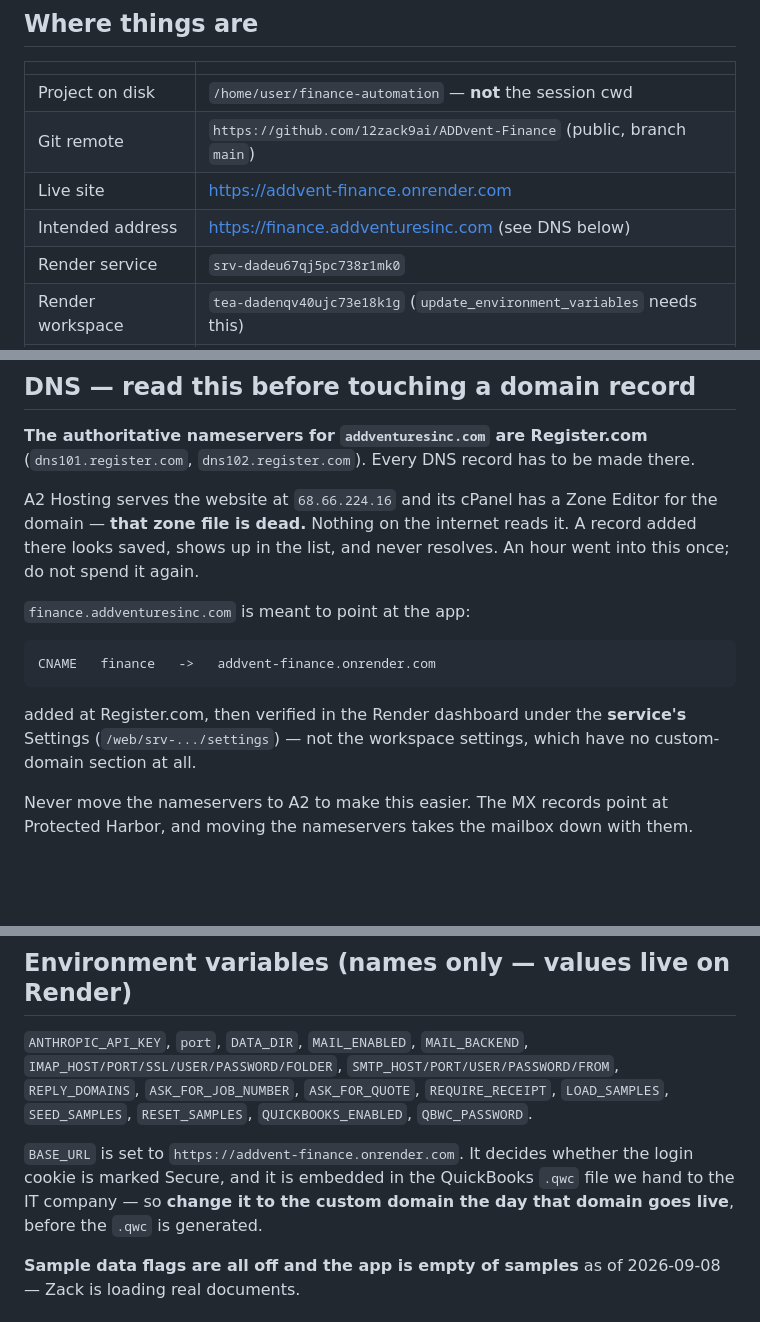
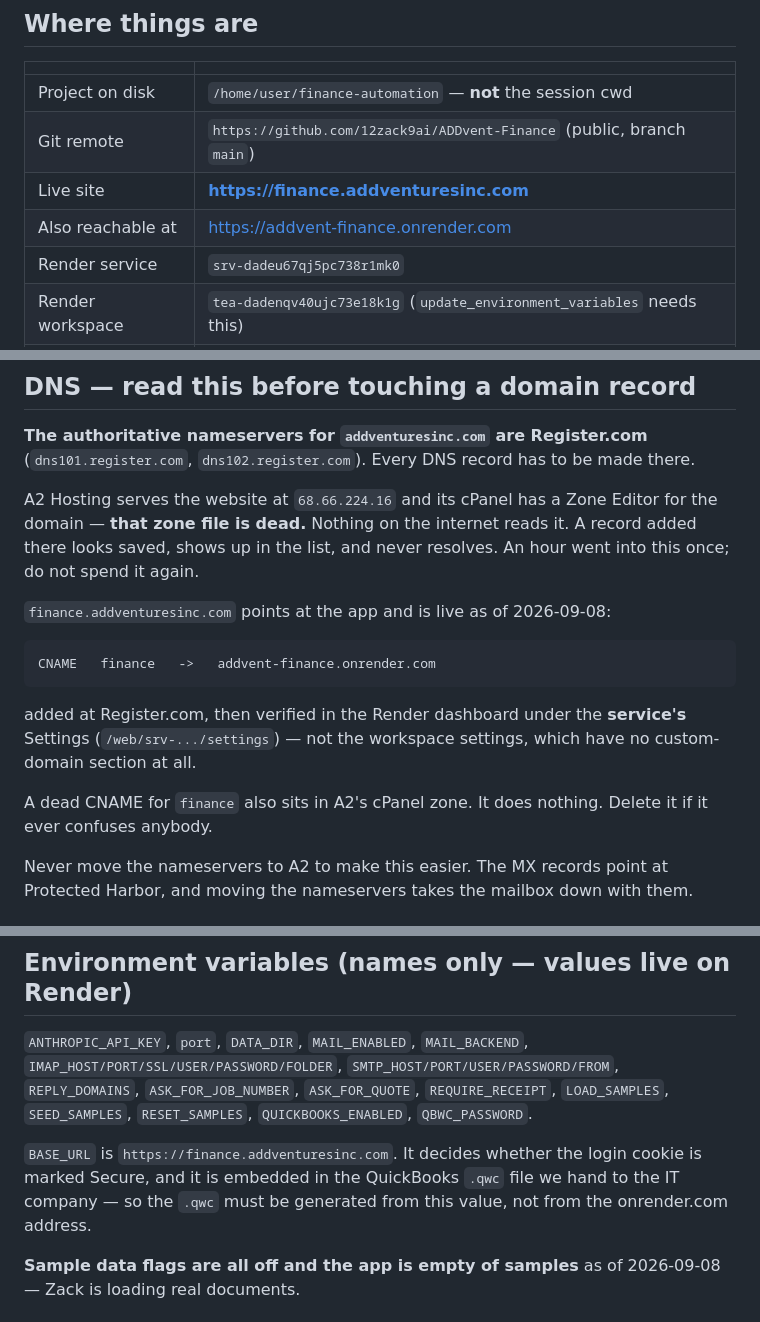
Before and after one commit to 12zack9ai/ADDvent-Finance, a Markdown page: CLAUDE.md, 3 parts joined by grey strips. Drawn GitHub-style; blank space fills up the shorter version.

Commit message:
The app has its own address now
finance.addventuresinc.com verified and live. BASE_URL points at it, which
matters twice: the login cookie is marked Secure against it, and the
QuickBooks .qwc handed to the IT company carries it as the endpoint
QuickBooks will call back on. That file has to be generated after this
change, not before.

Co-Authored-By: Claude Opus 5 <noreply@anthropic.com>
Claude-Session: https://claude.ai/code/session_01DgKCvEE1MtEymFtdsb1KyC

```diff
--- a/CLAUDE.md
+++ b/CLAUDE.md
@@ -25,8 +25,8 @@ the business around **job numbers**.
 |---|---|
 | Project on disk | `/home/user/finance-automation` — **not** the session cwd |
 | Git remote | `https://github.com/12zack9ai/ADDvent-Finance` (public, branch `main`) |
-| Live site | https://addvent-finance.onrender.com |
-| Intended address | https://finance.addventuresinc.com (see DNS below) |
+| Live site | **https://finance.addventuresinc.com** |
+| Also reachable at | https://addvent-finance.onrender.com |
 | Render service | `srv-dadeu67qj5pc738r1mk0` |
 | Render workspace | `tea-dadenqv40ujc73e18k1g` (`update_environment_variables` needs this) |
 | Data disk | `/var/lib/finance-automation`, 10 GB, `DATA_DIR` |
@@ -64,13 +64,16 @@ Editor for the domain — **that zone file is dead.** Nothing on the internet
 reads it. A record added there looks saved, shows up in the list, and never
 resolves. An hour went into this once; do not spend it again.
 
-`finance.addventuresinc.com` is meant to point at the app:
+`finance.addventuresinc.com` points at the app and is live as of 2026-09-08:
 
     CNAME   finance   ->   addvent-finance.onrender.com
 
 added at Register.com, then verified in the Render dashboard under the
 **service's** Settings (`/web/srv-.../settings`) — not the workspace settings,
 which have no custom-domain section at all.
+
+A dead CNAME for `finance` also sits in A2's cPanel zone. It does nothing.
+Delete it if it ever confuses anybody.
 
 Never move the nameservers to A2 to make this easier. The MX records point at
 Protected Harbor, and moving the nameservers takes the mailbox down with them.
@@ -122,10 +125,10 @@ model must never be the thing that decides whether `$4,182.60 != $4,128.60`.
 `LOAD_SAMPLES`, `SEED_SAMPLES`, `RESET_SAMPLES`,
 `QUICKBOOKS_ENABLED`, `QBWC_PASSWORD`.
 
-`BASE_URL` is set to `https://addvent-finance.onrender.com`. It decides whether
-the login cookie is marked Secure, and it is embedded in the QuickBooks `.qwc`
-file we hand to the IT company — so **change it to the custom domain the day
-that domain goes live**, before the `.qwc` is generated.
+`BASE_URL` is `https://finance.addventuresinc.com`. It decides whether the login
+cookie is marked Secure, and it is embedded in the QuickBooks `.qwc` file we
+hand to the IT company — so the `.qwc` must be generated from this value, not
+from the onrender.com address.
 
 **Sample data flags are all off and the app is empty of samples** as of
 2026-09-08 — Zack is loading real documents.
```
